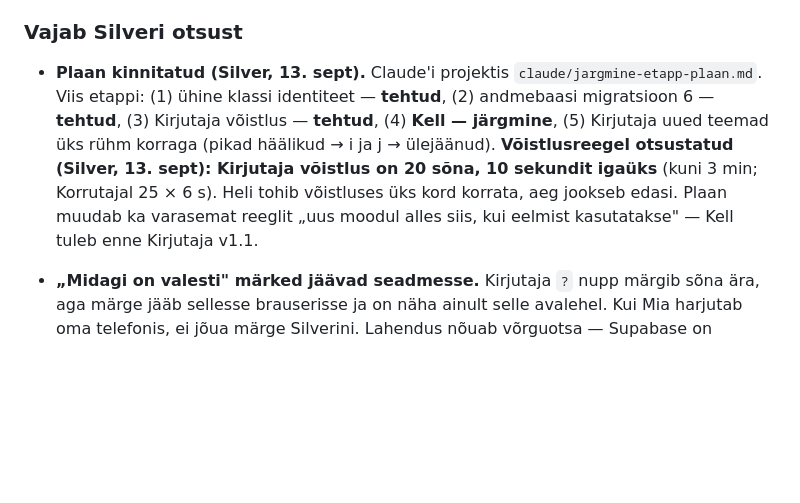
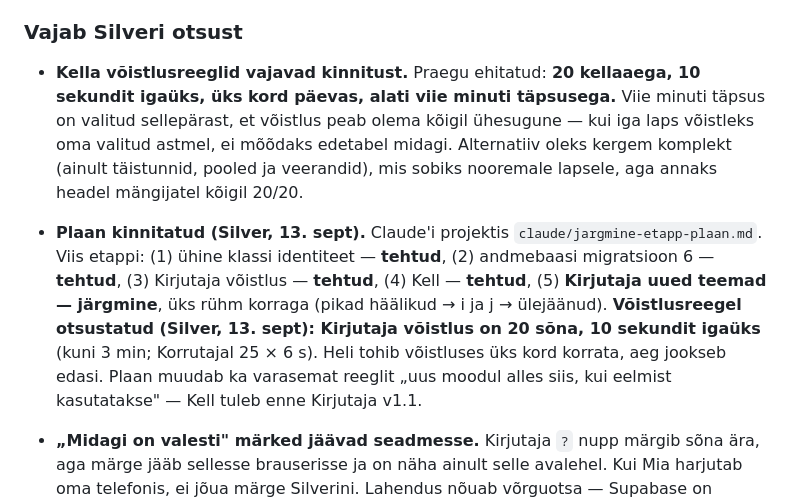
Before and after one commit to silverjaanus/harjutaja, a Markdown page: Handover.md, the part around one of its changes. Rendered like a GitHub page; blank space fills up the shorter version.

```diff
--- a/Handover.md
+++ b/Handover.md
@@ -89,7 +102,9 @@ Kõik pooleli ja otsustamata asjad on **siin**, mitte teiste jaotiste sisse laia
 
 ### Vajab Silveri otsust
 
-- **Plaan kinnitatud (Silver, 13. sept).** Claude'i projektis `claude/jargmine-etapp-plaan.md`. Viis etappi: (1) ühine klassi identiteet — **tehtud**, (2) andmebaasi migratsioon 6 — **tehtud**, (3) Kirjutaja võistlus — **tehtud**, (4) **Kell — järgmine**, (5) Kirjutaja uued teemad üks rühm korraga (pikad häälikud → i ja j → ülejäänud). **Võistlusreegel otsustatud (Silver, 13. sept): Kirjutaja võistlus on 20 sõna, 10 sekundit igaüks** (kuni 3 min; Korrutajal 25 × 6 s). Heli tohib võistluses üks kord korrata, aeg jookseb edasi. Plaan muudab ka varasemat reeglit „uus moodul alles siis, kui eelmist kasutatakse" — Kell tuleb enne Kirjutaja v1.1.
+- **Kella võistlusreeglid vajavad kinnitust.** Praegu ehitatud: **20 kellaaega, 10 sekundit igaüks, üks kord päevas, alati viie minuti täpsusega.** Viie minuti täpsus on valitud sellepärast, et võistlus peab olema kõigil ühesugune — kui iga laps võistleks oma valitud astmel, ei mõõdaks edetabel midagi. Alternatiiv oleks kergem komplekt (ainult täistunnid, pooled ja veerandid), mis sobiks nooremale lapsele, aga annaks headel mängijatel kõigil 20/20.
+
+- **Plaan kinnitatud (Silver, 13. sept).** Claude'i projektis `claude/jargmine-etapp-plaan.md`. Viis etappi: (1) ühine klassi identiteet — **tehtud**, (2) andmebaasi migratsioon 6 — **tehtud**, (3) Kirjutaja võistlus — **tehtud**, (4) Kell — **tehtud**, (5) **Kirjutaja uued teemad — järgmine**, üks rühm korraga (pikad häälikud → i ja j → ülejäänud). **Võistlusreegel otsustatud (Silver, 13. sept): Kirjutaja võistlus on 20 sõna, 10 sekundit igaüks** (kuni 3 min; Korrutajal 25 × 6 s). Heli tohib võistluses üks kord korrata, aeg jookseb edasi. Plaan muudab ka varasemat reeglit „uus moodul alles siis, kui eelmist kasutatakse" — Kell tuleb enne Kirjutaja v1.1.
 
 - **„Midagi on valesti" märked jäävad seadmesse.** Kirjutaja `?` nupp märgib sõna ära, aga märge jääb sellesse brauserisse ja on näha ainult selle avalehel. Kui Mia harjutab oma telefonis, ei jõua märge Silverini. Lahendus nõuab võrguotsa — Supabase on Korrutaja tõttu projektis juba olemas, aga Kirjutajal ei ole praegu ühtegi serveripoolset kutset. Otsustamata: kas teha ja kui, siis kas oma RPC või lihtsam vorm.
 
```
Also changed, not shown: other parts of Handover.md (+14 -2 lines).
